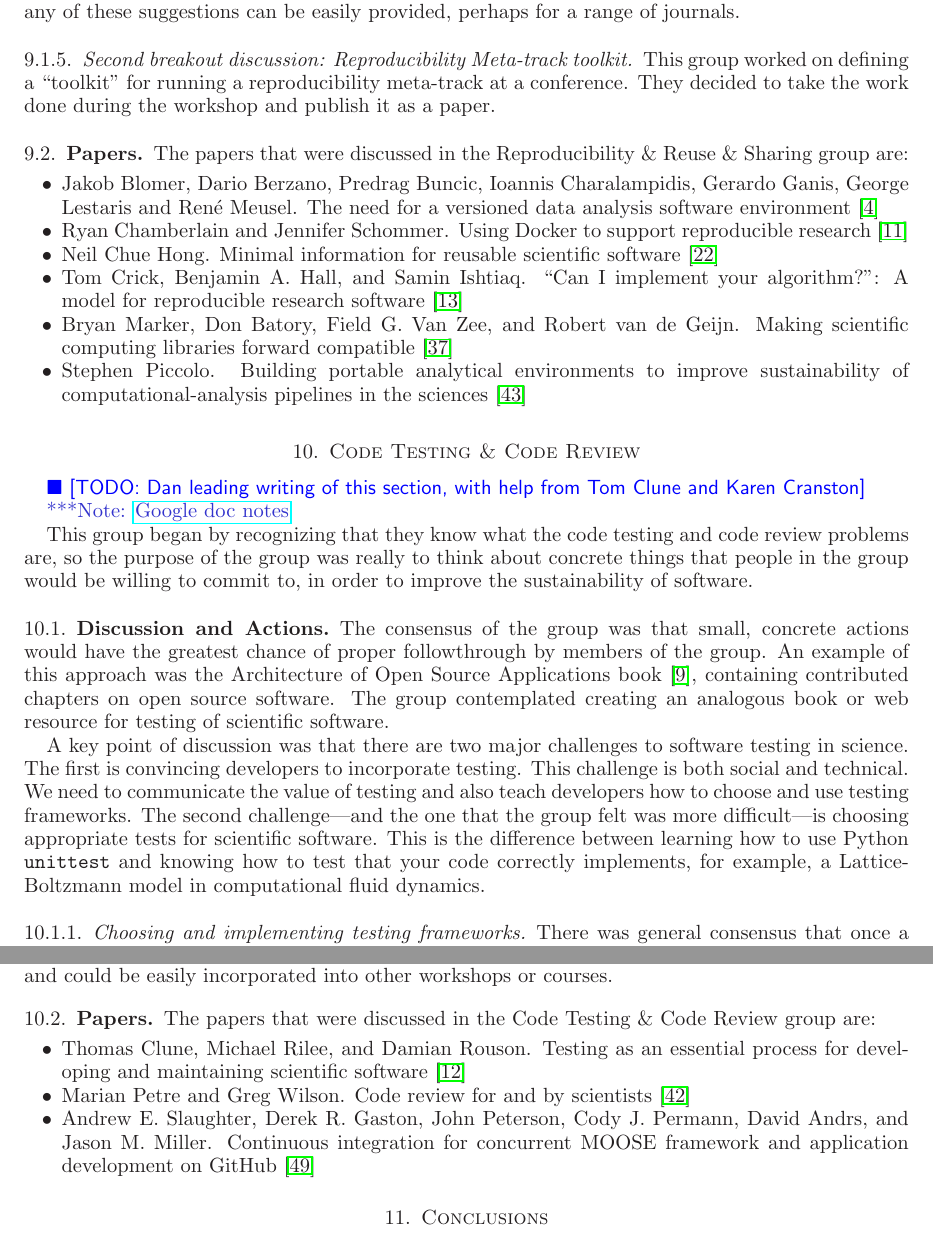
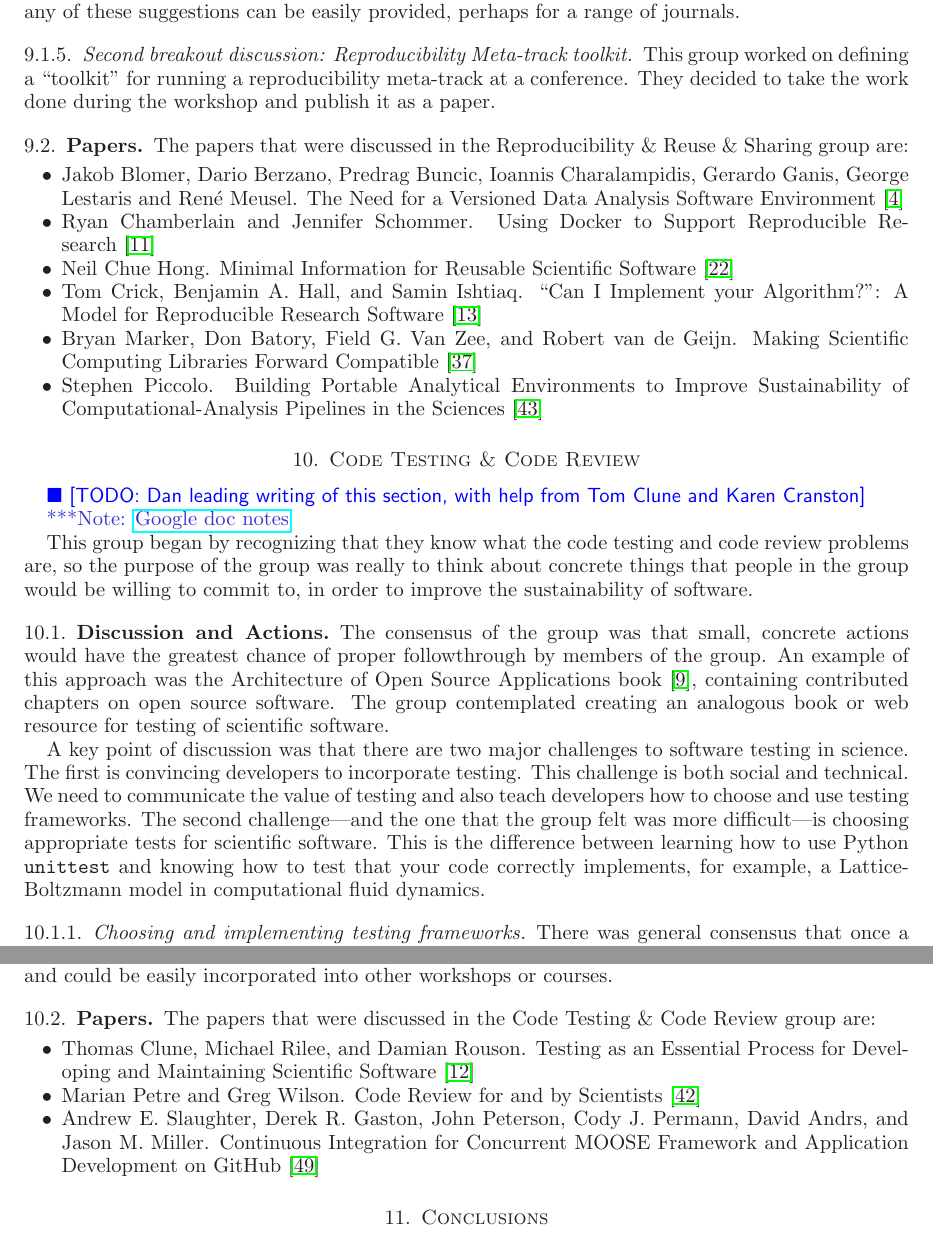
Before and after one commit to WSSSPE/meetings, a LaTeX paper (WSSSPE2_report/WSSSPE2_review.tex): two parts of pages 23 and 25 of 30, joined at a grey line, cut so that both start at the same text. Compiled offline with LaTeX, dvips and Ghostscript.

Commit message:
undoing more changes

```diff
--- a/WSSSPE2_report/WSSSPE2_review.tex
+++ b/WSSSPE2_report/WSSSPE2_review.tex
@@ -1946,24 +1946,24 @@ workshop and publish it as a paper.
 The papers that were discussed in the Reproducibility \& Reuse \& Sharing group are:
 \begin{itemize}
 \item Jakob Blomer, Dario Berzano, Predrag Buncic, Ioannis Charalampidis,
-Gerardo Ganis, George Lestaris and Ren\'{e} Meusel. The need for a versioned
-data analysis software environment~\cite{wssspe2_blomer}
-
-\item Ryan Chamberlain and Jennifer Schommer. Using {Docker} to support
-reproducible research~\cite{wssspe2_chamberlain}
-
-\item Neil Chue Hong. Minimal information for reusable scientific
-software~\cite{wssspe2_chue_hong}
-
-\item Tom Crick, Benjamin A. Hall, and Samin Ishtiaq. ``Can I implement your
-algorithm?'': A model for reproducible research software~\cite{wssspe2_crick}
+Gerardo Ganis, George Lestaris and Ren\'{e} Meusel. The Need for a Versioned
+Data Analysis Software Environment~\cite{wssspe2_blomer}
+
+\item Ryan Chamberlain and Jennifer Schommer. Using {Docker} to Support
+Reproducible Research~\cite{wssspe2_chamberlain}
+
+\item Neil Chue Hong. Minimal Information for Reusable Scientific
+Software~\cite{wssspe2_chue_hong}
+
+\item Tom Crick, Benjamin A. Hall, and Samin Ishtiaq. ``Can I Implement your
+Algorithm?'': A Model for Reproducible Research Software~\cite{wssspe2_crick}
 
 \item Bryan Marker, Don Batory, Field G. Van Zee, and Robert van de Geijn. Making
-scientific computing libraries forward compatible~\cite{wssspe2_marker}
-
-\item Stephen Piccolo. Building portable analytical environments to improve
-sustainability of computational-analysis pipelines in the
-sciences~\cite{wssspe2_piccolo}
+Scientific Computing Libraries Forward Compatible~\cite{wssspe2_marker}
+
+\item Stephen Piccolo. Building Portable Analytical Environments to Improve
+Sustainability of Computational-Analysis Pipelines in the
+Sciences~\cite{wssspe2_piccolo}
 \end{itemize}
 
 %%%%%%%%%%%%%%%%%%%%%%%%%%%%%%%%%%%%%%%%%%%%%%%%%%%%%%%%%%%%
@@ -2148,15 +2148,15 @@ into other workshops or courses.
 
 The papers that were discussed in the Code Testing \& Code Review group are:
 \begin{itemize}
-\item Thomas Clune, Michael Rilee, and Damian Rouson. Testing as an essential
-process for developing and maintaining scientific software~\cite{wssspe2_clune}
-
-\item Marian Petre and Greg Wilson. Code review for and by
-scientists~\cite{wssspe2_petre}
+\item Thomas Clune, Michael Rilee, and Damian Rouson. Testing as an Essential
+Process for Developing and Maintaining Scientific Software~\cite{wssspe2_clune}
+
+\item Marian Petre and Greg Wilson. Code Review for and by
+Scientists~\cite{wssspe2_petre}
 
 \item Andrew E. Slaughter, Derek R. Gaston, John Peterson, Cody J. Permann,
-David Andrs, and Jason M. Miller. Continuous integration for concurrent {MOOSE}
-framework and application development on {GitHub}~\cite{wssspe2_slaughter}
+David Andrs, and Jason M. Miller. Continuous Integration for Concurrent {MOOSE}
+Framework and Application Development on {GitHub}~\cite{wssspe2_slaughter}
 \end{itemize}
 
 %%%%%%%%%%%%%%%%%%%%%%%%%%%%%%%%%%%%%%%%%%%%%%%%%%%%%%%%%%%%
```
Also changed, not shown: WSSSPE2_report/WSSSPE2_review.tex (12 more changed lines).
